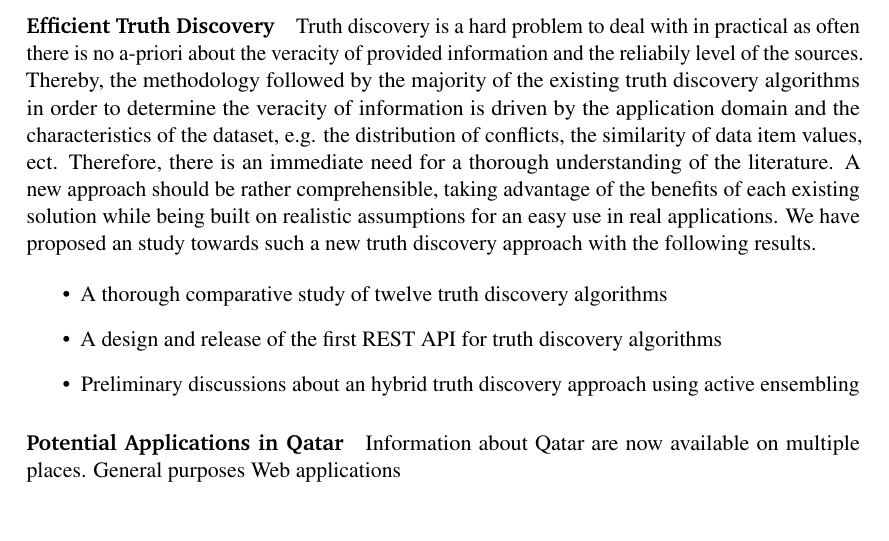
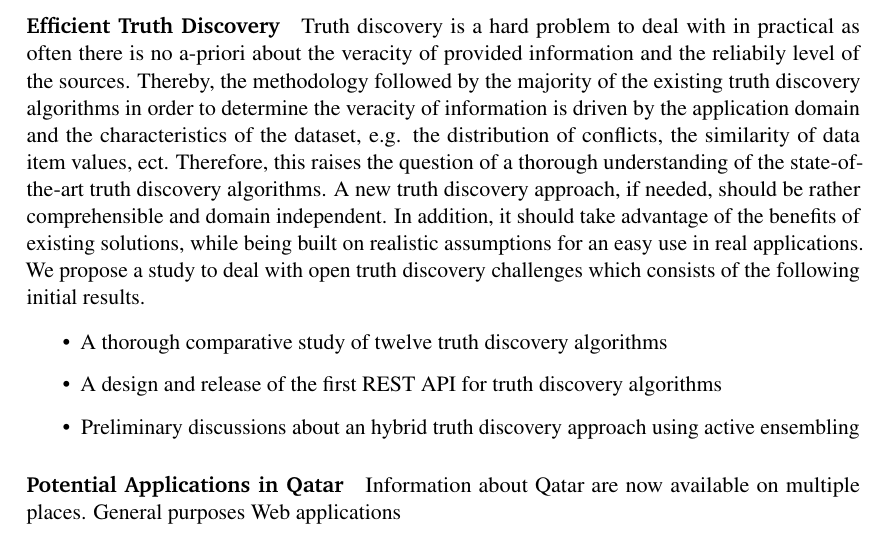
Before and after one commit to baalamine/qf-discoverings, a LaTeX document (ARC16/main.tex): part of the page, cut so that both start at the same text. Compiled offline with pdfLaTeX.

Commit message:
writing proposal for ARC16

```diff
--- a/ARC16/main.tex
+++ b/ARC16/main.tex
@@ -86,10 +86,10 @@ and designing an hybrid truth discovery approach using active ensembling. Finall
  about the veracity of provided information and the reliabily level of the sources. Thereby, the methodology followed by the majority
  of the existing truth discovery algorithms in order to determine the veracity of information is driven by the application domain
  and the characteristics of the dataset, e.g. the distribution of conflicts, the similarity of data item values, ect. Therefore,
- there is an immediate need for a thorough understanding of the literature. A new approach should be rather comprehensible, taking
- advantage of the benefits of each existing solution while being built
- on realistic assumptions for an easy use in real applications. We have proposed an study towards such a new truth discovery approach
- with the following results.
+ this raises the question of a thorough understanding of the state-of-the-art truth discovery algorithms.
+ A new truth discovery approach, if needed, should be rather comprehensible and domain independent. In addition, it should take
+ advantage of the benefits of existing solutions, while being built on realistic assumptions for an easy use in real applications.
+ We propose a study to deal with open truth discovery challenges which consists of the following initial results.
 
 
  \begin{itemize}
```
Also changed, not shown: ARC16/main.pdf.
